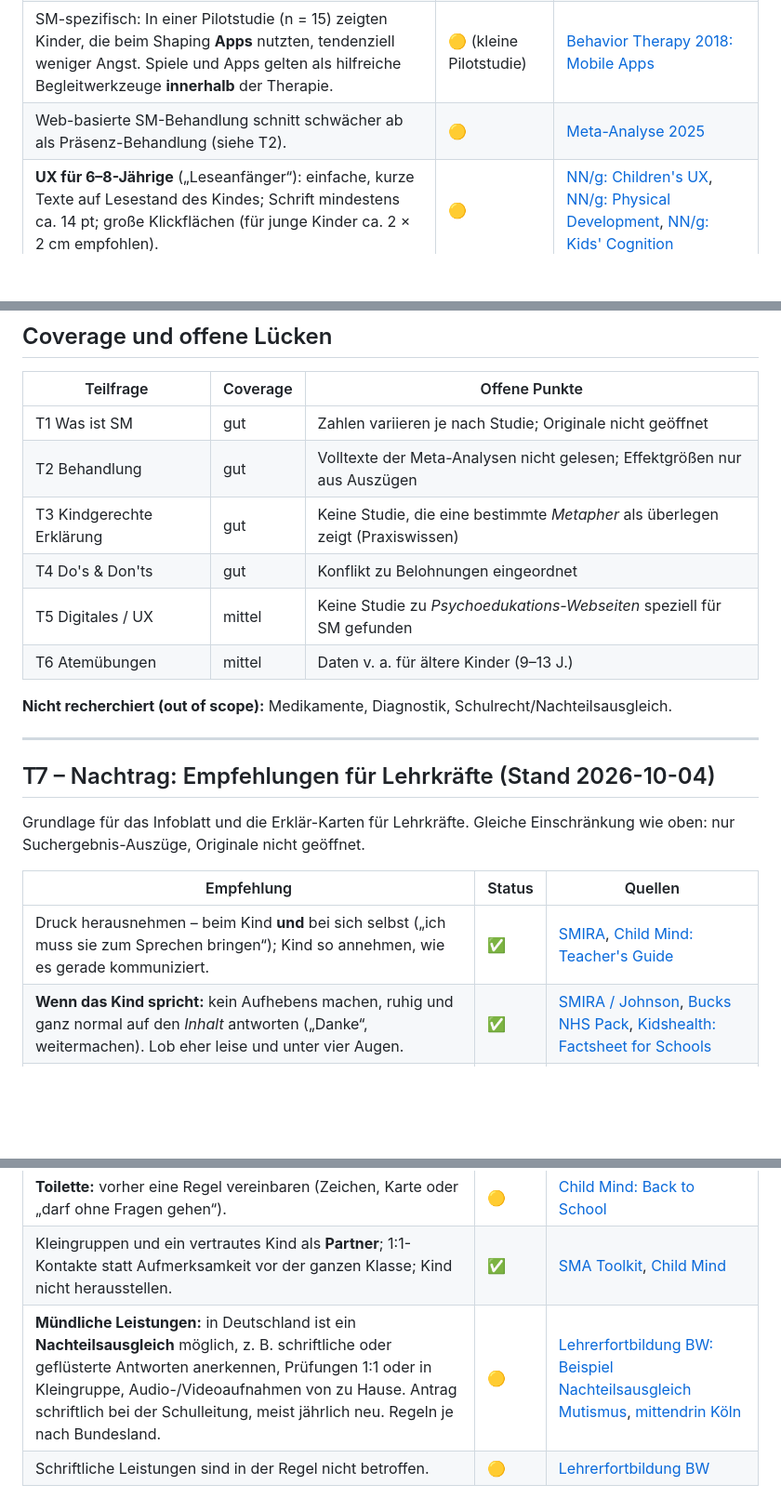
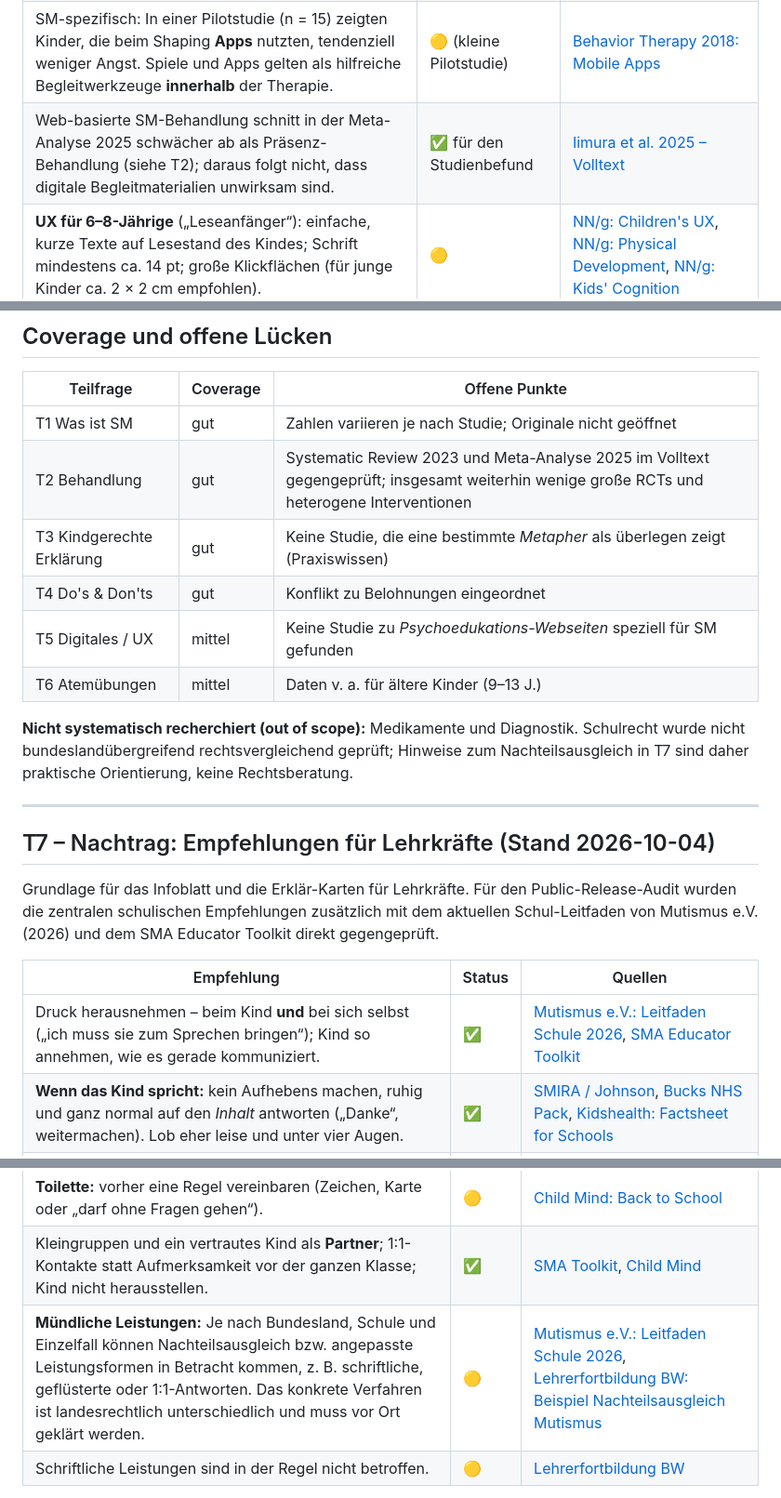
Before and after one commit to Borstwerk/Sokrates-Teich, a Markdown page: docs/recherche/01-synthese.md, 3 parts joined by grey strips. Shown at 93% size. Rendered like a GitHub page; blank space fills up the shorter version.

```diff
--- a/docs/recherche/01-synthese.md
+++ b/docs/recherche/01-synthese.md
@@ -123,7 +136,7 @@ nonverbal), vom Kind selbst eingetragen, nie an „Sprechen“ allein gekoppelt.
 | **Therapeutische Spiele (KVT-basiert)** reduzierten Angst gegenüber keiner Intervention signifikant – bei **niedriger Evidenzqualität**. | 🟡 | [JMIR Serious Games 2022](https://games.jmir.org/2022/1/e29137) |
 | Digitale Spiele zur **Emotionsregulation** bei Kindern: kleiner Effekt, v. a. bei Kindern mit Angstrisiko. | 🟡 | [JMIR Serious Games 2022: Emotion Regulation](https://games.jmir.org/2022/3/e31456) |
 | SM-spezifisch: In einer Pilotstudie (n = 15) zeigten Kinder, die beim Shaping **Apps** nutzten, tendenziell weniger Angst. Spiele und Apps gelten als hilfreiche Begleitwerkzeuge **innerhalb** der Therapie. | 🟡 (kleine Pilotstudie) | [Behavior Therapy 2018: Mobile Apps](https://pubmed.ncbi.nlm.nih.gov/30316494/) |
-| Web-basierte SM-Behandlung schnitt schwächer ab als Präsenz-Behandlung (siehe T2). | 🟡 | [Meta-Analyse 2025](https://link.springer.com/article/10.1186/s13034-025-00891-8) |
+| Web-basierte SM-Behandlung schnitt in der Meta-Analyse 2025 schwächer ab als Präsenz-Behandlung (siehe T2); daraus folgt nicht, dass digitale Begleitmaterialien unwirksam sind. | ✅ für den Studienbefund | [Iimura et al. 2025 – Volltext](https://pmc.ncbi.nlm.nih.gov/articles/PMC11969985/) |
 | **UX für 6–8-Jährige** („Leseanfänger“): einfache, kurze Texte auf Lesestand des Kindes; Schrift mindestens ca. 14 pt; große Klickflächen (für junge Kinder ca. 2 × 2 cm empfohlen). | 🟡 | [NN/g: Children's UX](https://www.nngroup.com/articles/childrens-websites-usability-issues/), [NN/g: Physical Development](https://www.nngroup.com/articles/children-ux-physical-development/), [NN/g: Kids' Cognition](https://www.nngroup.com/articles/kids-cognition/) |
 
 ## T6 – Ruhe- und Atemübungen
@@ -185,30 +198,31 @@ sondern einladen („Das kann helfen, wenn dein Bauch kribbelt“).
 | Teilfrage | Coverage | Offene Punkte |
 |---|---|---|
 | T1 Was ist SM | gut | Zahlen variieren je nach Studie; Originale nicht geöffnet |
-| T2 Behandlung | gut | Volltexte der Meta-Analysen nicht gelesen; Effektgrößen nur aus Auszügen |
+| T2 Behandlung | gut | Systematic Review 2023 und Meta-Analyse 2025 im Volltext gegengeprüft; insgesamt weiterhin wenige große RCTs und heterogene Interventionen |
 | T3 Kindgerechte Erklärung | gut | Keine Studie, die eine bestimmte *Metapher* als überlegen zeigt (Praxiswissen) |
 | T4 Do's & Don'ts | gut | Konflikt zu Belohnungen eingeordnet |
 | T5 Digitales / UX | mittel | Keine Studie zu *Psychoedukations-Webseiten* speziell für SM gefunden |
 | T6 Atemübungen | mittel | Daten v. a. für ältere Kinder (9–13 J.) |
 
-**Nicht recherchiert (out of scope):** Medikamente, Diagnostik, Schulrecht/Nachteilsausgleich.
+**Nicht systematisch recherchiert (out of scope):** Medikamente und Diagnostik. Schulrecht wurde nicht bundeslandübergreifend rechtsvergleichend geprüft; Hinweise zum Nachteilsausgleich in T7 sind daher praktische Orientierung, keine Rechtsberatung.
 
 ---
 
 ## T7 – Nachtrag: Empfehlungen für Lehrkräfte (Stand 2026-10-04)
 
-Grundlage für das Infoblatt und die Erklär-Karten für Lehrkräfte. Gleiche Einschränkung wie oben: nur
-Suchergebnis-Auszüge, Originale nicht geöffnet.
+Grundlage für das Infoblatt und die Erklär-Karten für Lehrkräfte. Für den Public-Release-Audit wurden die
+zentralen schulischen Empfehlungen zusätzlich mit dem aktuellen Schul-Leitfaden von Mutismus e.V. (2026)
+und dem SMA Educator Toolkit direkt gegengeprüft.
 
 | Empfehlung | Status | Quellen |
 |---|---|---|
-| Druck herausnehmen – beim Kind **und** bei sich selbst („ich muss sie zum Sprechen bringen“); Kind so annehmen, wie es gerade kommuniziert. | ✅ | [SMIRA](https://www.selectivemutism.org.uk/information-for-parents/), [Child Mind: Teacher's Guide](https://childmind.org/guide/teachers-guide-to-selective-mutism/) |
+| Druck herausnehmen – beim Kind **und** bei sich selbst („ich muss sie zum Sprechen bringen“); Kind so annehmen, wie es gerade kommuniziert. | ✅ | [Mutismus e.V.: Leitfaden Schule 2026](https://www.mutismus.de/leitfaden-schule), [SMA Educator Toolkit](https://www.selectivemutism.org/resources/archive/online-library/educator-toolkit-pdf/) |
 | **Wenn das Kind spricht:** kein Aufhebens machen, ruhig und ganz normal auf den *Inhalt* antworten („Danke“, weitermachen). Lob eher leise und unter vier Augen. | ✅ | [SMIRA / Johnson](https://www.selectivemutism.org.uk/information-for-parents/), [Bucks NHS Pack](https://www.buckshealthcare.nhs.uk/cyp/wp-content/uploads/sites/6/2022/11/Situational-Mutism-Settings-and-Parents-Pack_V3.pdf), [Kidshealth: Factsheet for Schools](https://kidshealth.org/en/parents/mutism-factsheet.html) |
 | **Beim Erstarren:** nicht vor der Klasse auffordern („Sag doch nur ein Wort“), Aufmerksamkeit wegnehmen, Zeit geben, Ja/Nein- oder Zeige-Möglichkeit anbieten, freundlich weitermachen. Erstarren ist eine unwillkürliche Angstreaktion. | ✅ | [Child Mind: Teacher's Guide](https://childmind.org/guide/teachers-guide-to-selective-mutism/), [Kidshealth](https://kidshealth.org/en/parents/mutism-factsheet.html), [PMC: Physical Freezing](https://www.ncbi.nlm.nih.gov/pmc/articles/PMC12837469/) |
 | **Nonverbale Beteiligung** erlauben (Nicken, Zeigen, Schreiben, vereinbarte Zeichen/Karten). | ✅ | [SMA Educator Toolkit](https://www.selectivemutism.org/wp-content/uploads/2022/10/20221019_SMA_Educator_ToolKit_SinglePagesRevisedOct2022.pdf), [Mutismus Selbsthilfe: Pädagogen](https://www.mutismus.de/paedagogen) |
 | **Toilette:** vorher eine Regel vereinbaren (Zeichen, Karte oder „darf ohne Fragen gehen“). | 🟡 | [Child Mind: Back to School](https://childmind.org/article/tips-for-helping-kids-with-selective-mutism-go-back-to-school/) |
 | Kleingruppen und ein vertrautes Kind als **Partner**; 1:1-Kontakte statt Aufmerksamkeit vor der ganzen Klasse; Kind nicht herausstellen. | ✅ | [SMA Toolkit](https://www.selectivemutism.org/wp-content/uploads/2022/10/20221019_SMA_Educator_ToolKit_SinglePagesRevisedOct2022.pdf), [Child Mind](https://childmind.org/guide/teachers-guide-to-selective-mutism/) |
-| **Mündliche Leistungen:** in Deutschland ist ein **Nachteilsausgleich** möglich, z. B. schriftliche oder geflüsterte Antworten anerkennen, Prüfungen 1:1 oder in Kleingruppe, Audio-/Videoaufnahmen von zu Hause. Antrag schriftlich bei der Schulleitung, meist jährlich neu. Regeln je nach Bundesland. | 🟡 | [Lehrerfortbildung BW: Beispiel Nachteilsausgleich Mutismus](https://lehrerfortbildung-bw.de/st_inklusion/fb1/8-mat/04b_BspNTAMutismus.pdf), [mittendrin Köln](https://www.mittendrin-koeln.de/beratung/beratungsthemen/detail/nachteilsausgleiche) |
+| **Mündliche Leistungen:** Je nach Bundesland, Schule und Einzelfall können Nachteilsausgleich bzw. angepasste Leistungsformen in Betracht kommen, z. B. schriftliche, geflüsterte oder 1:1-Antworten. Das konkrete Verfahren ist landesrechtlich unterschiedlich und muss vor Ort geklärt werden. | 🟡 | [Mutismus e.V.: Leitfaden Schule 2026](https://www.mutismus.de/leitfaden-schule), [Lehrerfortbildung BW: Beispiel Nachteilsausgleich Mutismus](https://lehrerfortbildung-bw.de/st_inklusion/fb1/8-mat/04b_BspNTAMutismus.pdf) |
 | Schriftliche Leistungen sind in der Regel nicht betroffen. | 🟡 | [Lehrerfortbildung BW](https://lehrerfortbildung-bw.de/st_inklusion/fb1/8-mat/04b_BspNTAMutismus.pdf) |
 
 **Einordnung zum Lob:** Für Eltern empfiehlt die Verhaltenstherapie konkretes Lob (siehe T4). In der Klasse
```
Also changed, not shown: other parts of docs/recherche/01-synthese.md (+24 -11 lines).
